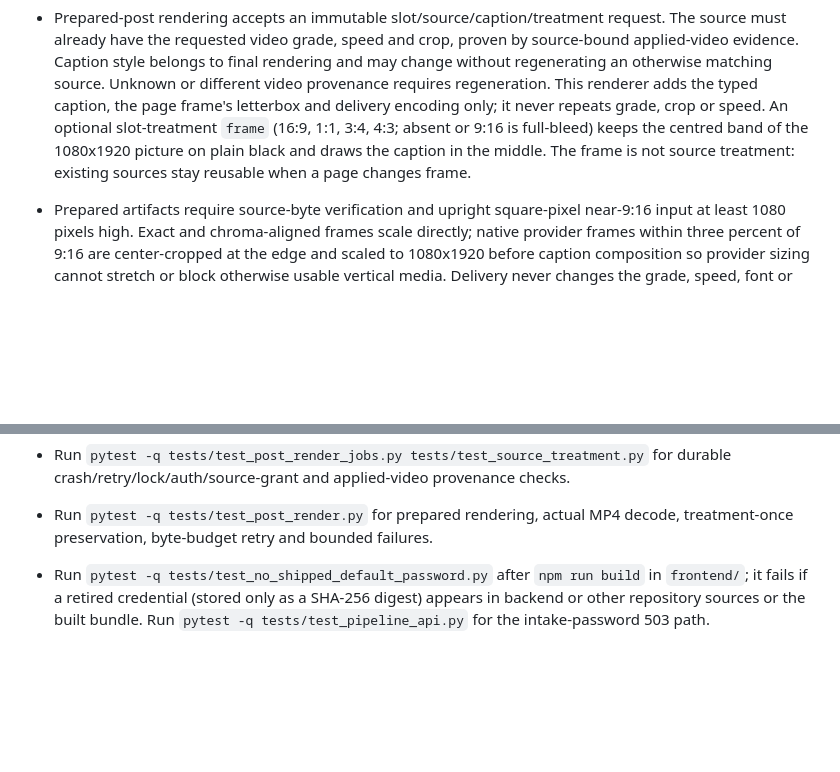
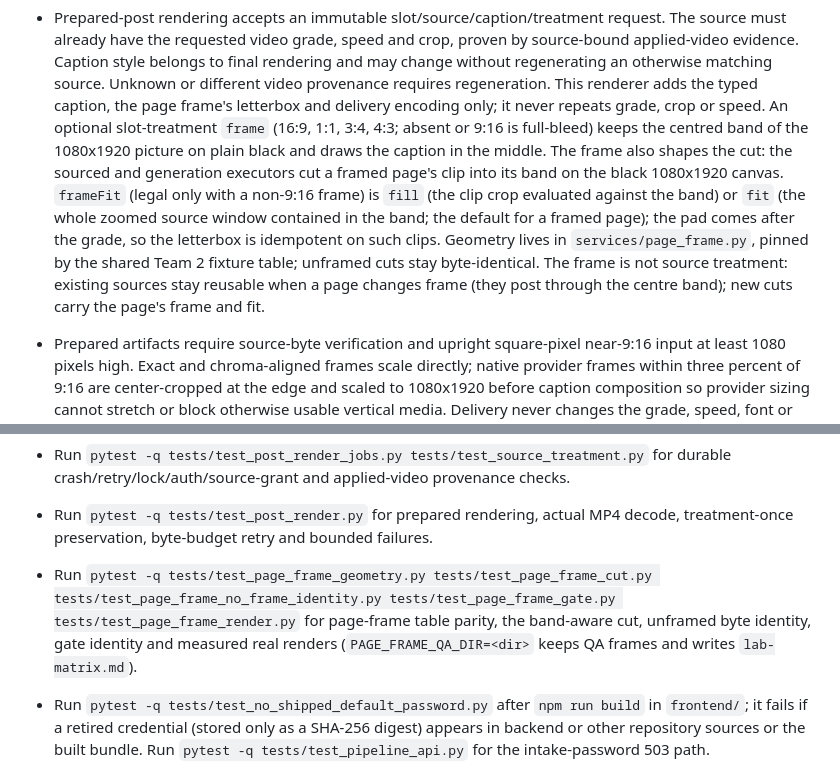
Before and after one commit to KINGMAKER-SYSTEMS/content-posting-lab, a Markdown page: AGENTS.md, 2 parts joined by grey strips. Rendered like a GitHub page; blank space fills up the shorter version.

Commit message:
AGENTS: the page frame shapes the cut; frameFit fill|fit
Framed pages' sourced and generated clips are cut into their band on the black
1080x1920 canvas (fill or fit, fit by default), so the prepared-post letterbox
is idempotent on them; existing clips stay usable and post through the centre
band, new cuts carry the page's frame. Adds the page-frame verification line.

Co-Authored-By: Claude Opus 5.5 <noreply@anthropic.com>

```diff
--- a/AGENTS.md
+++ b/AGENTS.md
@@ -286,7 +286,14 @@
   the page frame's letterbox and delivery encoding only; it never repeats grade, crop or speed.
   An optional slot-treatment `frame` (16:9, 1:1, 3:4, 4:3; absent or 9:16 is full-bleed) keeps
   the centred band of the 1080x1920 picture on plain black and draws the caption in the middle.
-  The frame is not source treatment: existing sources stay reusable when a page changes frame.
+  The frame also shapes the cut: the sourced and generation executors cut a framed page's clip
+  into its band on the black 1080x1920 canvas. `frameFit` (legal only with a non-9:16 frame)
+  is `fill` (the clip crop evaluated against the band) or `fit` (the whole zoomed source window
+  contained in the band; the default for a framed page); the pad comes after the grade, so the
+  letterbox is idempotent on such clips. Geometry lives in `services/page_frame.py`, pinned by
+  the shared Team 2 fixture table; unframed cuts stay byte-identical.
+  The frame is not source treatment: existing sources stay reusable when a page changes frame
+  (they post through the centre band); new cuts carry the page's frame and fit.
 - Prepared artifacts require source-byte verification and upright square-pixel
   near-9:16 input at least 1080 pixels high. Exact and chroma-aligned frames
   scale directly; native provider frames within three percent of 9:16 are
@@ -485,6 +492,11 @@
   for durable crash/retry/lock/auth/source-grant and applied-video provenance checks.
 - Run `pytest -q tests/test_post_render.py` for prepared rendering, actual MP4
   decode, treatment-once preservation, byte-budget retry and bounded failures.
+- Run `pytest -q tests/test_page_frame_geometry.py tests/test_page_frame_cut.py
+  tests/test_page_frame_no_frame_identity.py tests/test_page_frame_gate.py
+  tests/test_page_frame_render.py` for page-frame table parity, the band-aware
+  cut, unframed byte identity, gate identity and measured real renders
+  (`PAGE_FRAME_QA_DIR=<dir>` keeps QA frames and writes `lab-matrix.md`).
 
 - Run `pytest -q tests/test_no_shipped_default_password.py` after `npm run build`
   in `frontend/`; it fails if a retired credential (stored only as a SHA-256
```
